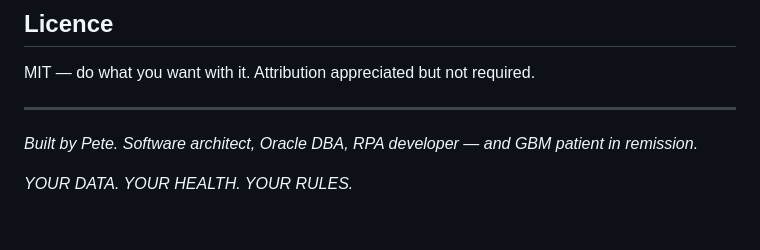
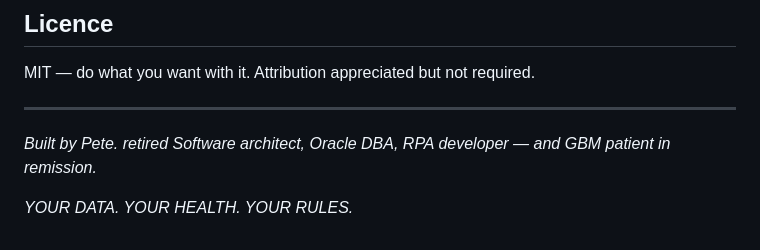
Before and after one commit to pete-maxhealth/maxhealth, a Markdown page: README.md, the part around the change. GitHub-like rendering.

```diff
--- a/README.md
+++ b/README.md
@@ -155,6 +155,6 @@ MIT — do what you want with it. Attribution appreciated but not required.
 
 ---
 
-*Built by Pete. Software architect, Oracle DBA, RPA developer — and GBM patient in remission.*
+*Built by Pete. retired Software architect, Oracle DBA, RPA developer — and GBM patient in remission.*
 
 *YOUR DATA. YOUR HEALTH. YOUR RULES.*
```
